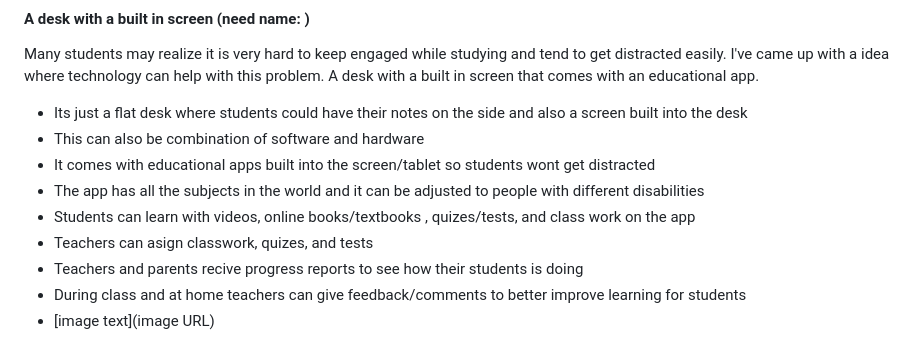
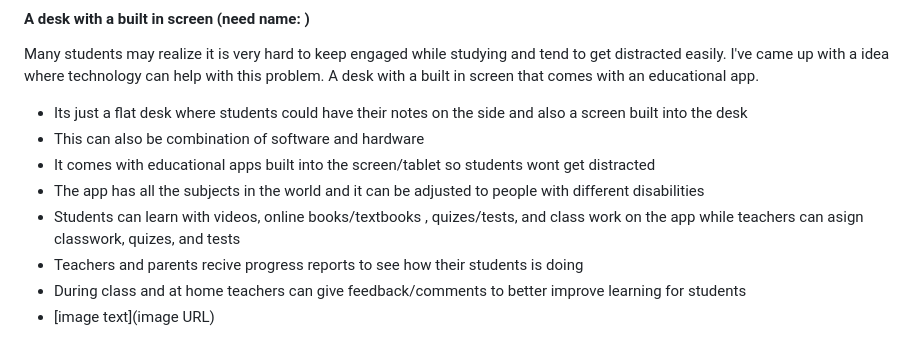
Before and after one commit to emilyc8685/sep10-freedom-project, a Markdown page: prep/content.md, the part around the change. Rendered like a GitHub page.

```diff
--- a/prep/content.md
+++ b/prep/content.md
@@ -51,8 +51,7 @@ Many students may realize it is very hard to keep engaged while studying and ten
   * This can also be combination of software and hardware
   * It comes with educational apps built into the screen/tablet so students wont get distracted
   * The app has all the subjects in the world and it can be adjusted to people with different disabilities
-  * Students can learn with videos, online books/textbooks , quizes/tests, and class work on the app
-  * Teachers can asign classwork, quizes, and tests
+  * Students can learn with videos, online books/textbooks , quizes/tests, and class work on the app while teachers can asign  classwork, quizes, and tests
   * Teachers and parents recive progress reports to see how their students is doing
   * During class and at home teachers can give feedback/comments to better improve learning for students
   * [image text](image URL)
```
